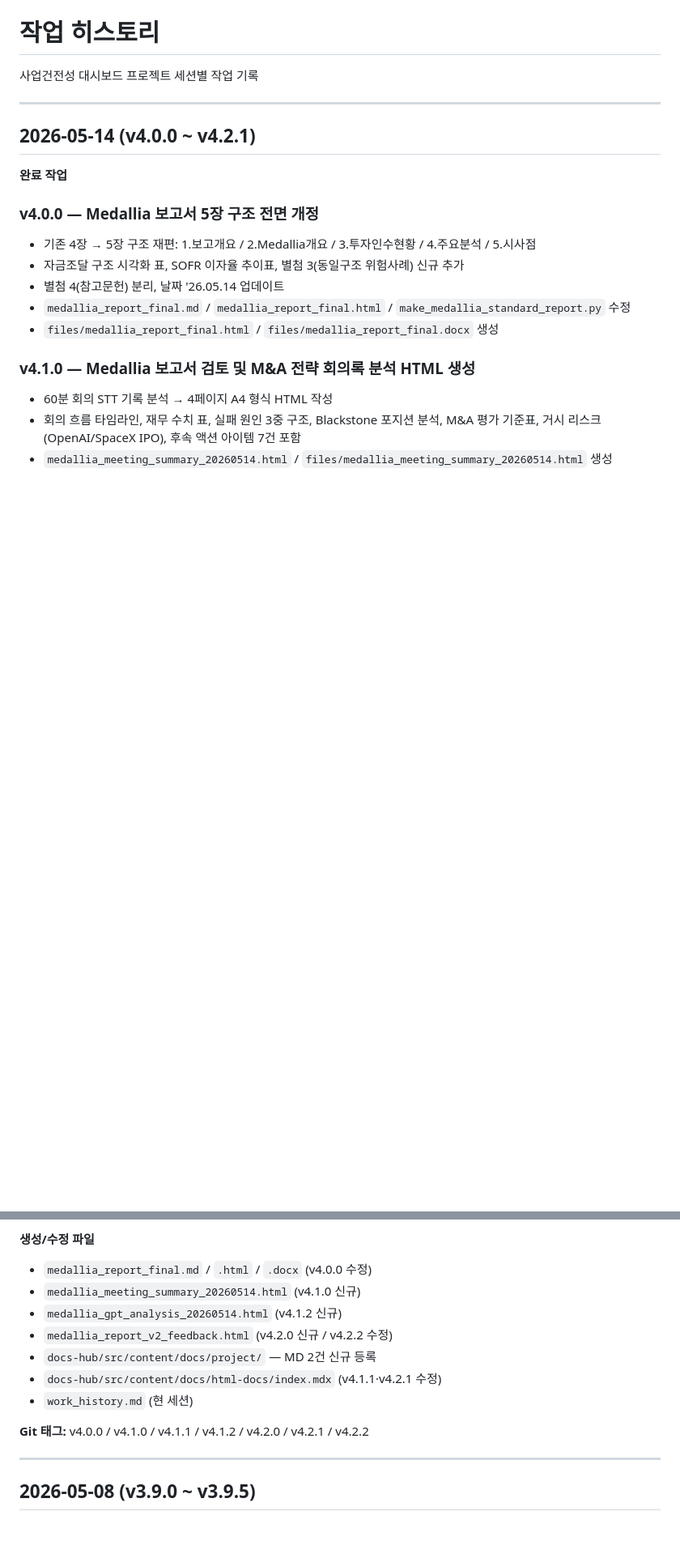
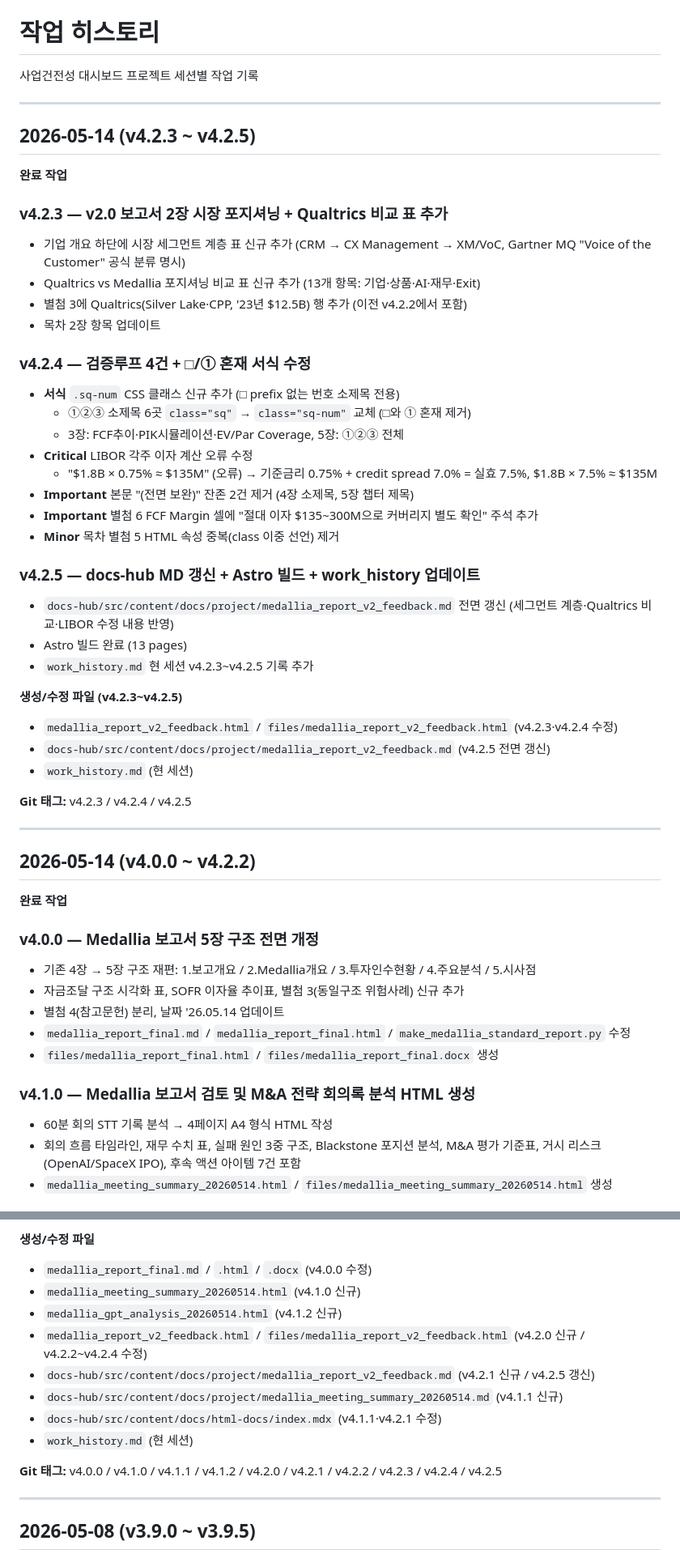
Before and after one commit to juree85-netizen/business-health-dashboard, a Markdown page: work_history.md, 2 parts joined by grey strips. Shown at 81% size. GitHub-like rendering; blank space fills up the shorter version.

Commit message:
feat: docs-hub MD 갱신 및 work_history 업데이트 (v4.2.5)
- medallia_report_v2_feedback.md 전면 갱신
  (시장 세그먼트 계층·Qualtrics 비교·LIBOR 각주 수정·FCF Margin 주석 반영)
- work_history.md v4.2.3~v4.2.5 세션 기록 추가

Co-Authored-By: Claude Sonnet 4.6 <noreply@anthropic.com>

```diff
--- a/work_history.md
+++ b/work_history.md
@@ -4,7 +4,43 @@
 
 ---
 
-## 2026-05-14 (v4.0.0 ~ v4.2.1)
+## 2026-05-14 (v4.2.3 ~ v4.2.5)
+
+**완료 작업**
+
+### v4.2.3 — v2.0 보고서 2장 시장 포지셔닝 + Qualtrics 비교 표 추가
+- 기업 개요 하단에 시장 세그먼트 계층 표 신규 추가
+  (CRM → CX Management → XM/VoC, Gartner MQ "Voice of the Customer" 공식 분류 명시)
+- Qualtrics vs Medallia 포지셔닝 비교 표 신규 추가 (13개 항목: 기업·상품·AI·재무·Exit)
+- 별첨 3에 Qualtrics(Silver Lake·CPP, '23년 $12.5B) 행 추가 (이전 v4.2.2에서 포함)
+- 목차 2장 항목 업데이트
+
+### v4.2.4 — 검증루프 4건 + □/① 혼재 서식 수정
+- **서식** `.sq-num` CSS 클래스 신규 추가 (□ prefix 없는 번호 소제목 전용)
+  - ①②③ 소제목 6곳 `class="sq"` → `class="sq-num"` 교체 (□와 ① 혼재 제거)
+  - 3장: FCF추이·PIK시뮬레이션·EV/Par Coverage, 5장: ①②③ 전체
+- **Critical** LIBOR 각주 이자 계산 오류 수정
+  - "$1.8B × 0.75% ≈ $135M" (오류) → 기준금리 0.75% + credit spread 7.0% = 실효 7.5%, $1.8B × 7.5% ≈ $135M
+- **Important** 본문 "(전면 보완)" 잔존 2건 제거 (4장 소제목, 5장 챕터 제목)
+- **Important** 별첨 6 FCF Margin 셀에 "절대 이자 $135~300M으로 커버리지 별도 확인" 주석 추가
+- **Minor** 목차 별첨 5 HTML 속성 중복(class 이중 선언) 제거
+
+### v4.2.5 — docs-hub MD 갱신 + Astro 빌드 + work_history 업데이트
+- `docs-hub/src/content/docs/project/medallia_report_v2_feedback.md` 전면 갱신
+  (세그먼트 계층·Qualtrics 비교·LIBOR 수정 내용 반영)
+- Astro 빌드 완료 (13 pages)
+- `work_history.md` 현 세션 v4.2.3~v4.2.5 기록 추가
+
+**생성/수정 파일 (v4.2.3~v4.2.5)**
+- `medallia_report_v2_feedback.html` / `files/medallia_report_v2_feedback.html` (v4.2.3·v4.2.4 수정)
+- `docs-hub/src/content/docs/project/medallia_report_v2_feedback.md` (v4.2.5 전면 갱신)
+- `work_history.md` (현 세션)
+
+**Git 태그:** v4.2.3 / v4.2.4 / v4.2.5
+
+---
+
+## 2026-05-14 (v4.0.0 ~ v4.2.2)
 
 **완료 작업**
 
@@ -60,12 +96,13 @@
 - `medallia_report_final.md` / `.html` / `.docx` (v4.0.0 수정)
 - `medallia_meeting_summary_20260514.html` (v4.1.0 신규)
 - `medallia_gpt_analysis_20260514.html` (v4.1.2 신규)
-- `medallia_report_v2_feedback.html` (v4.2.0 신규 / v4.2.2 수정)
-- `docs-hub/src/content/docs/project/` — MD 2건 신규 등록
+- `medallia_report_v2_feedback.html` / `files/medallia_report_v2_feedback.html` (v4.2.0 신규 / v4.2.2~v4.2.4 수정)
+- `docs-hub/src/content/docs/project/medallia_report_v2_feedback.md` (v4.2.1 신규 / v4.2.5 갱신)
+- `docs-hub/src/content/docs/project/medallia_meeting_summary_20260514.md` (v4.1.1 신규)
 - `docs-hub/src/content/docs/html-docs/index.mdx` (v4.1.1·v4.2.1 수정)
 - `work_history.md` (현 세션)
 
-**Git 태그:** v4.0.0 / v4.1.0 / v4.1.1 / v4.1.2 / v4.2.0 / v4.2.1 / v4.2.2
+**Git 태그:** v4.0.0 / v4.1.0 / v4.1.1 / v4.1.2 / v4.2.0 / v4.2.1 / v4.2.2 / v4.2.3 / v4.2.4 / v4.2.5
 
 ---
 
```
Also changed, not shown: 1 other file.
